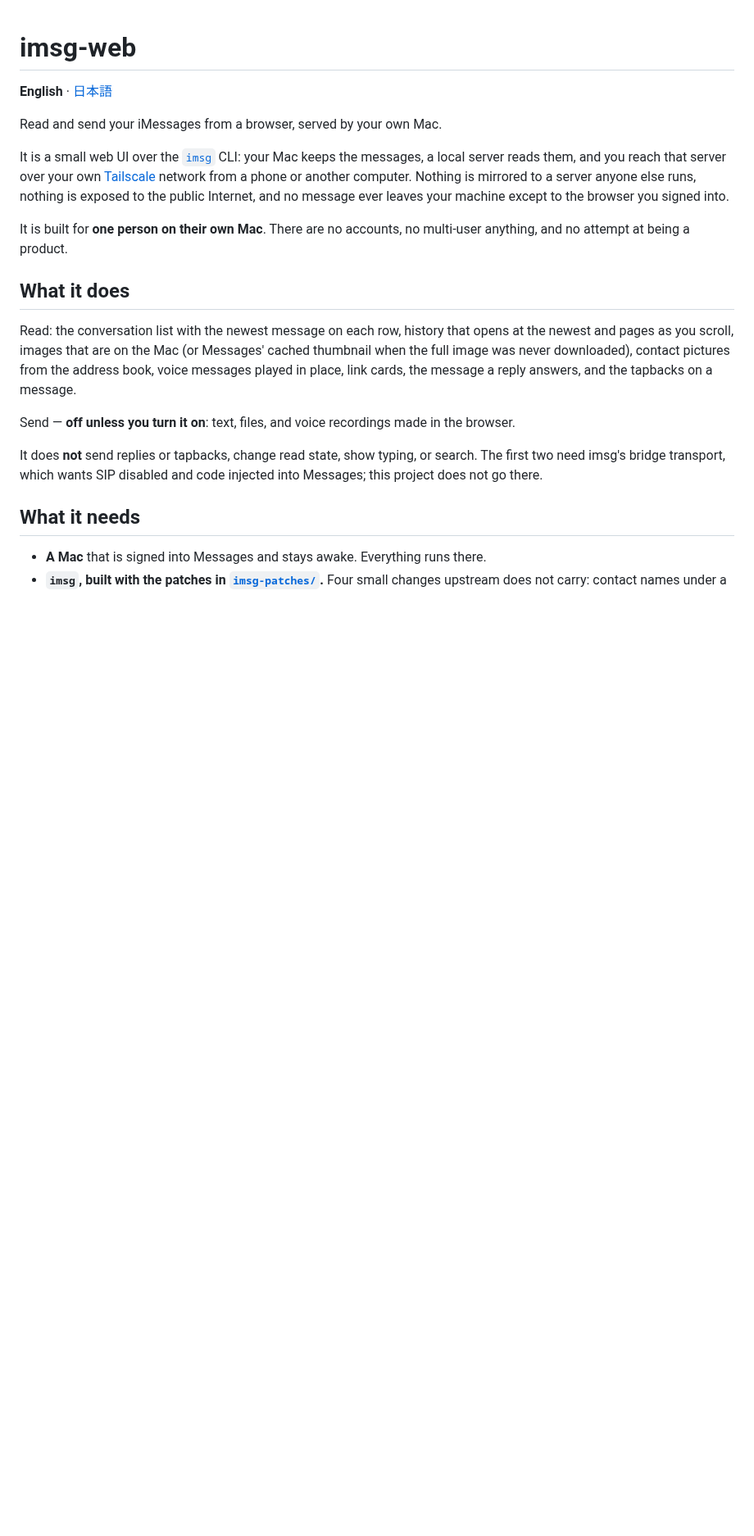
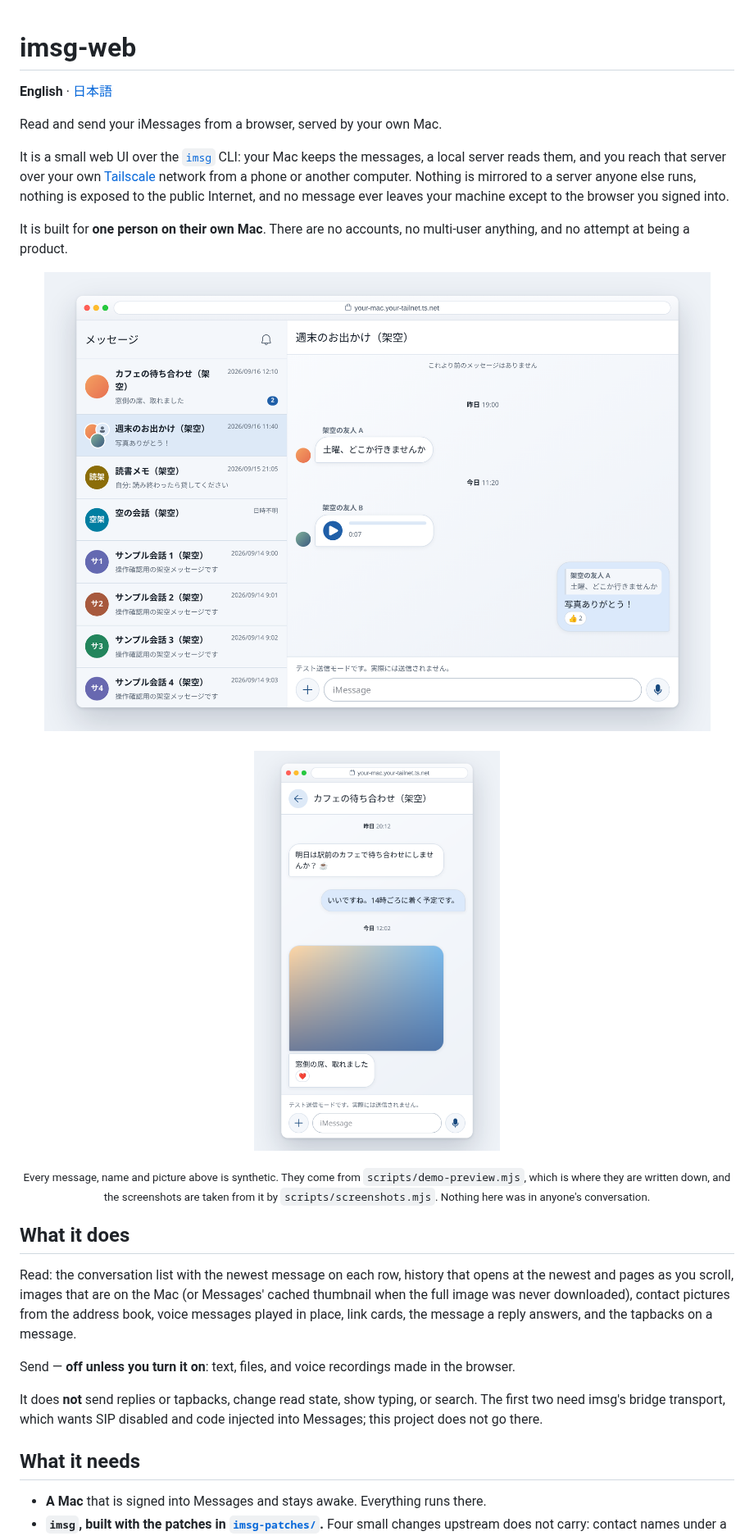
Before and after one commit to MoomA-0750/imsg-web, a Markdown page: README.md, the part around the change. Shown at 82% size. Rendered like a GitHub page; pictures changed too: docs/screenshots/group.png (added), docs/screenshots/phone.png (added); blank space fills up the shorter version.

```diff
--- a/README.md
+++ b/README.md
@@ -13,6 +13,18 @@ you signed into.
 
 It is built for **one person on their own Mac**. There are no accounts, no
 multi-user anything, and no attempt at being a product.
+
+<p align="center">
+  <img src="docs/screenshots/group.png" width="880"
+       alt="A group conversation open in a browser: faces on the conversation row, a voice message with a progress bar, a reply quote, a tapback, and the composer.">
+  <br><br>
+  <img src="docs/screenshots/phone.png" width="300"
+       alt="The same app at phone width: day separators, a picture in a bubble of its own, and the composer.">
+</p>
+
+<p align="center"><sub>Every message, name and picture above is synthetic. They come from
+<code>scripts/demo-preview.mjs</code>, which is where they are written down, and the screenshots are
+taken from it by <code>scripts/screenshots.mjs</code>. Nothing here was in anyone's conversation.</sub></p>
 
 ## What it does
 
```
Also changed, not shown: README_ja.md (+12 -0 lines), docs/demo-preview.md (+8 -0 lines), 3 other files.
